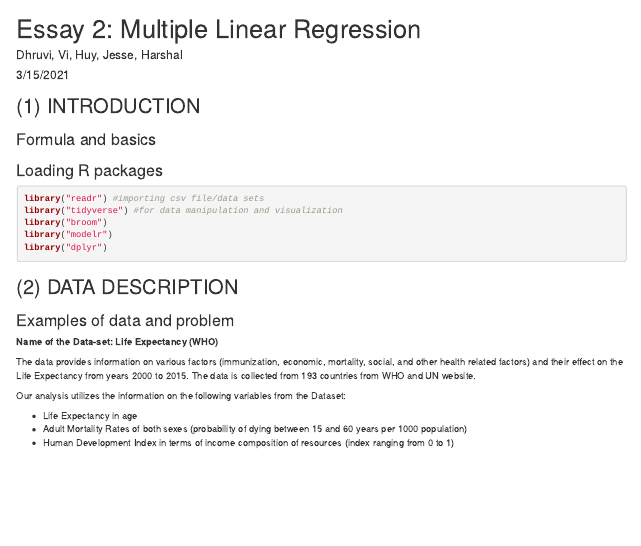
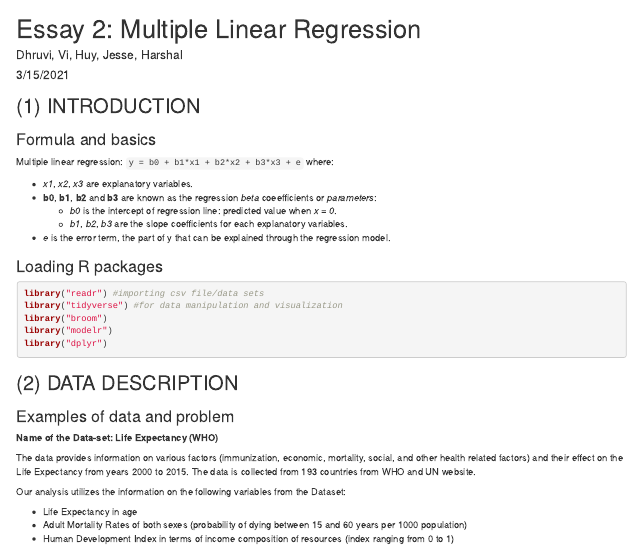
Before and after one commit to hdhelia/Linear-Regression-TE1, an R Markdown document (Team Essay 2/Edit this template.Rmd): the page in a window 1100 px wide, from its top. Rendered offline with R 4.5, knitr and Pandoc, with nearby package versions.

Commit message:
Update Edit this template.Rmd

```diff
--- a/Team Essay 2/Edit this template.Rmd
+++ b/Team Essay 2/Edit this template.Rmd
@@ -12,6 +12,13 @@ output:
 
 ### Formula and basics
 
+Multiple linear regression: `y = b0 + b1*x1 + b2*x2 + b3*x3 + e` where:
+
++ *x1*, *x2*, *x3* are explanatory variables.
++ **b0**, **b1**, **b2** and **b3** are known as the regression *beta* coeefficients or *parameters*:
+  + *b0* is the intercept of regression line: predicted value when *x = 0*.
+  + *b1*, *b2*, *b3* are the slope coefficients for each explanatory variables.
++ *e* is the error term, the part of y that can be explained through the regression model.
 
 ### Loading R packages
 
```
